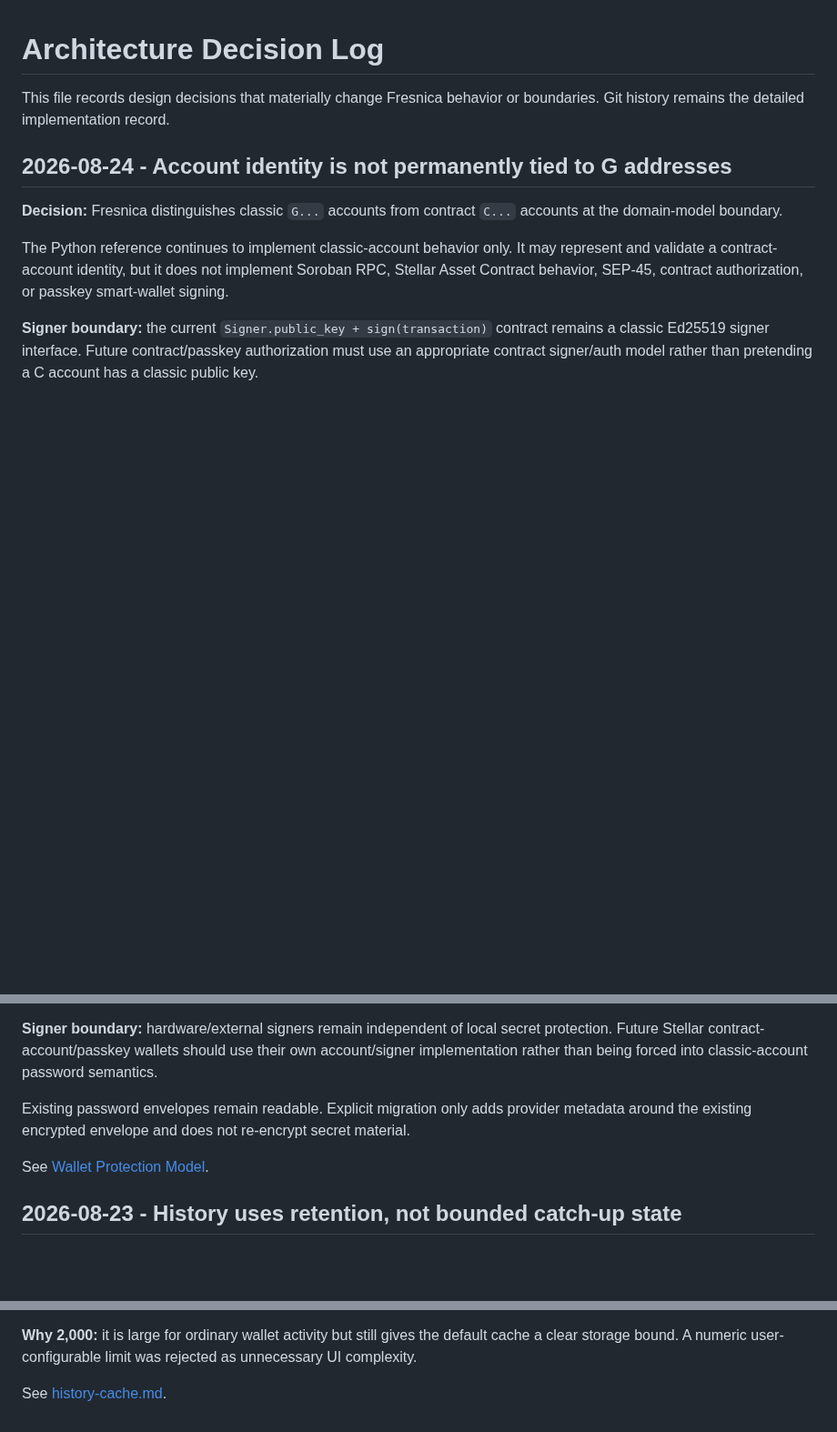
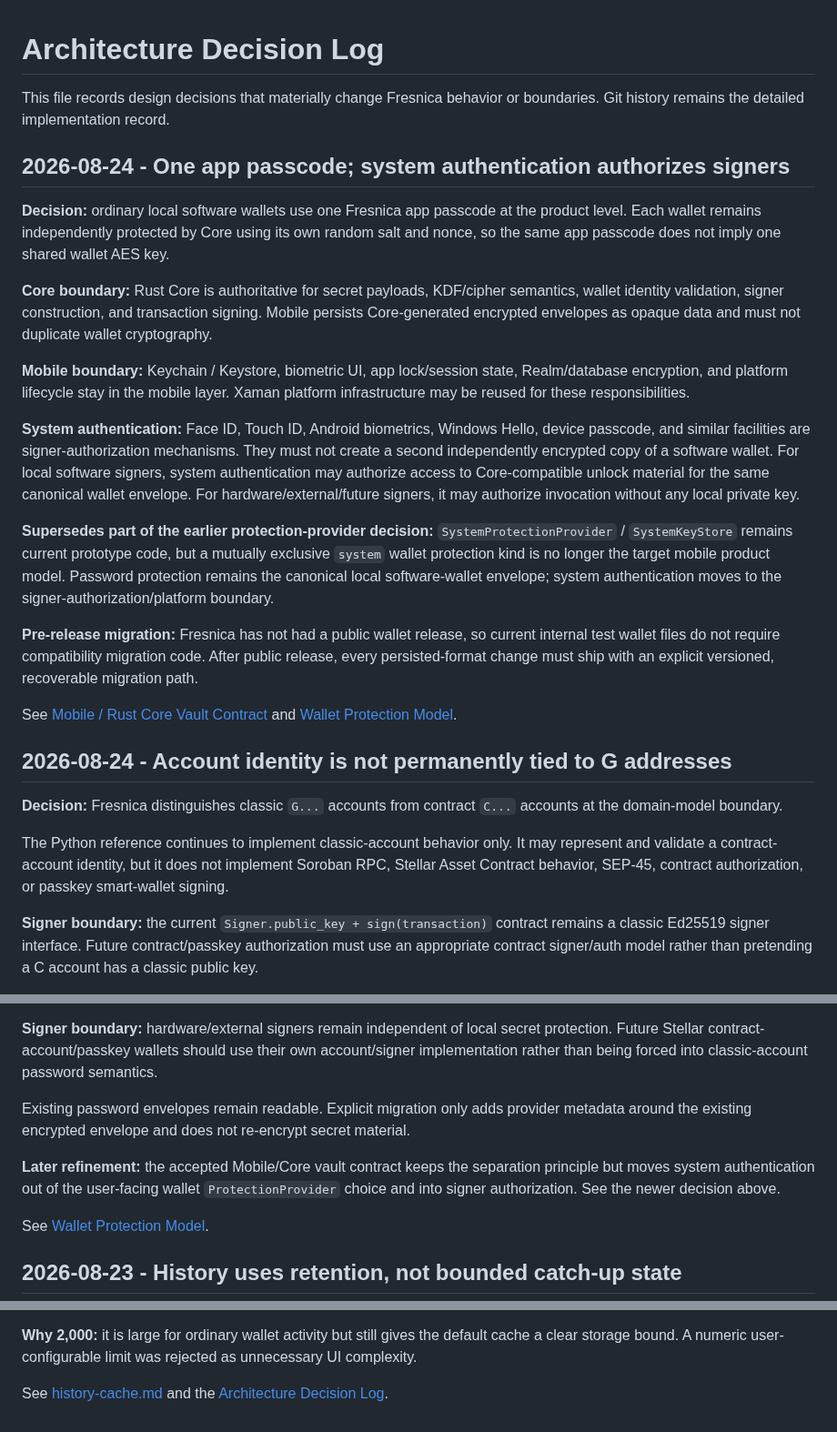
Before and after one commit to Fresnica/fresnica, a Markdown page: docs/decision-log.md, 3 parts joined by grey strips. Shown at 91% size. Drawn GitHub-style; blank space fills up the shorter version.

Commit message:
Record mobile Core vault boundary decision

```diff
--- a/docs/decision-log.md
+++ b/docs/decision-log.md
@@ -1,6 +1,22 @@
 # Architecture Decision Log
 
 This file records design decisions that materially change Fresnica behavior or boundaries. Git history remains the detailed implementation record.
+
+## 2026-08-24 - One app passcode; system authentication authorizes signers
+
+**Decision:** ordinary local software wallets use one Fresnica app passcode at the product level. Each wallet remains independently protected by Core using its own random salt and nonce, so the same app passcode does not imply one shared wallet AES key.
+
+**Core boundary:** Rust Core is authoritative for secret payloads, KDF/cipher semantics, wallet identity validation, signer construction, and transaction signing. Mobile persists Core-generated encrypted envelopes as opaque data and must not duplicate wallet cryptography.
+
+**Mobile boundary:** Keychain / Keystore, biometric UI, app lock/session state, Realm/database encryption, and platform lifecycle stay in the mobile layer. Xaman platform infrastructure may be reused for these responsibilities.
+
+**System authentication:** Face ID, Touch ID, Android biometrics, Windows Hello, device passcode, and similar facilities are signer-authorization mechanisms. They must not create a second independently encrypted copy of a software wallet. For local software signers, system authentication may authorize access to Core-compatible unlock material for the same canonical wallet envelope. For hardware/external/future signers, it may authorize invocation without any local private key.
+
+**Supersedes part of the earlier protection-provider decision:** `SystemProtectionProvider` / `SystemKeyStore` remains current prototype code, but a mutually exclusive `system` wallet protection kind is no longer the target mobile product model. Password protection remains the canonical local software-wallet envelope; system authentication moves to the signer-authorization/platform boundary.
+
+**Pre-release migration:** Fresnica has not had a public wallet release, so current internal test wallet files do not require compatibility migration code. After public release, every persisted-format change must ship with an explicit versioned, recoverable migration path.
+
+See [Mobile / Rust Core Vault Contract](mobile-core-contract.md) and [Wallet Protection Model](protection.md).
 
 ## 2026-08-24 - Account identity is not permanently tied to G addresses
 
@@ -26,6 +42,8 @@ The Python reference keeps password protection compatible with the existing Scry
 
 Existing password envelopes remain readable. Explicit migration only adds provider metadata around the existing encrypted envelope and does not re-encrypt secret material.
 
+**Later refinement:** the accepted Mobile/Core vault contract keeps the separation principle but moves system authentication out of the user-facing wallet `ProtectionProvider` choice and into signer authorization. See the newer decision above.
+
 See [Wallet Protection Model](protection.md).
 
 ## 2026-08-23 - History uses retention, not bounded catch-up state
@@ -43,4 +61,4 @@ See [Wallet Protection Model](protection.md).
 
 **Why 2,000:** it is large for ordinary wallet activity but still gives the default cache a clear storage bound. A numeric user-configurable limit was rejected as unnecessary UI complexity.
 
-See [history-cache.md](history-cache.md).
+See [history-cache.md](history-cache.md) and the [Architecture Decision Log](decision-log.md).
```
